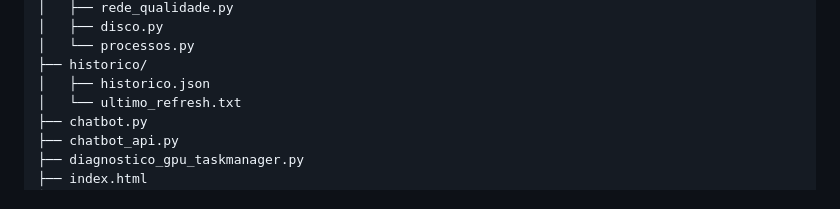
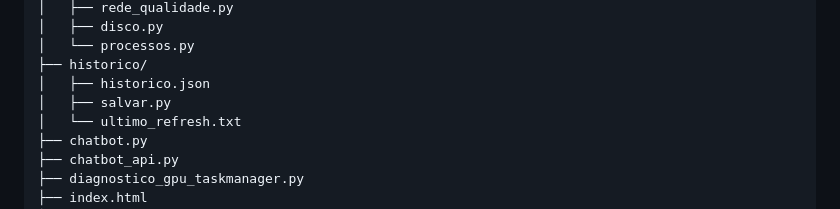
Before and after one commit to lBcSl/Monitoramento-SNMP, a Markdown page: README.md, the part around the change. GitHub-like rendering.

Commit message:
Corrigido Estrutura do projeto
Adicionado arquivo .py que estava faltando dentro do ./historico

```diff
--- a/README.md
+++ b/README.md
@@ -53,6 +53,7 @@ MoniSNMP/
 │   └── processos.py
 ├── historico/
 │   ├── historico.json
+│   ├── salvar.py
 │   └── ultimo_refresh.txt
 ├── chatbot.py
 ├── chatbot_api.py
```
